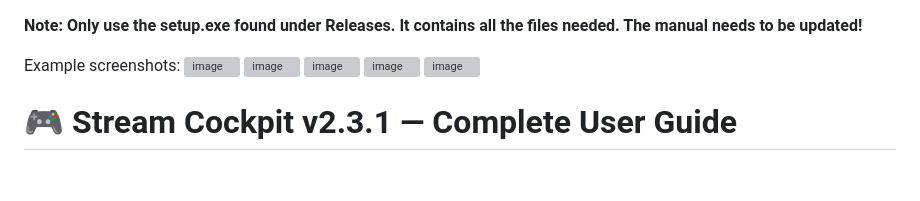
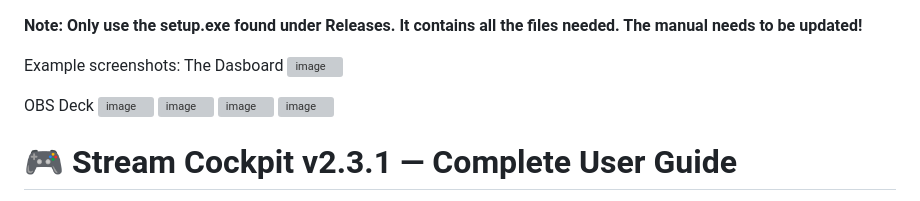
Before and after one commit to MrMavericknl/Stream-Cockpit, a Markdown page: README.md, the part around the change. Drawn GitHub-style; blank space fills up the shorter version; grey boxes are pictures that could not be loaded.

```diff
--- a/README.md
+++ b/README.md
@@ -1,7 +1,10 @@
 **Note: Only use the setup.exe found under Releases. It contains all the files needed. The manual needs to be updated!**
 
 Example screenshots:
+The Dasboard
 <img width="1741" height="1109" alt="image" src="https://github.com/user-attachments/assets/581ce03e-4a85-49bf-a628-42e12fc22bf1" />
+
+OBS Deck
 <img width="1932" height="834" alt="image" src="https://github.com/user-attachments/assets/506d1f4f-53d1-4778-820d-f6cef9e519fc" />
 <img width="320" height="798" alt="image" src="https://github.com/user-attachments/assets/1b2f6d01-4ba9-4d90-8f59-68e76bf34c51" />
 <img width="308" height="266" alt="image" src="https://github.com/user-attachments/assets/75284efd-fa4d-4de2-8db0-4e61fe41eb30" />
```
